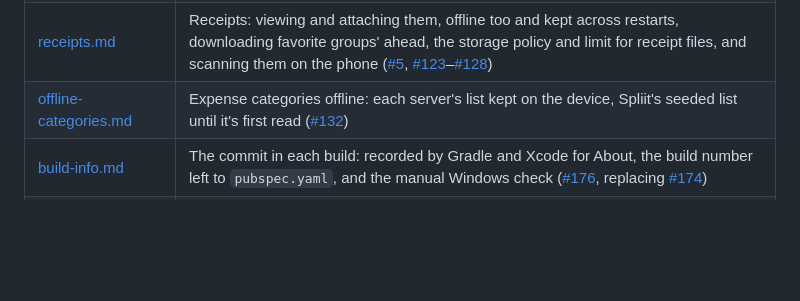
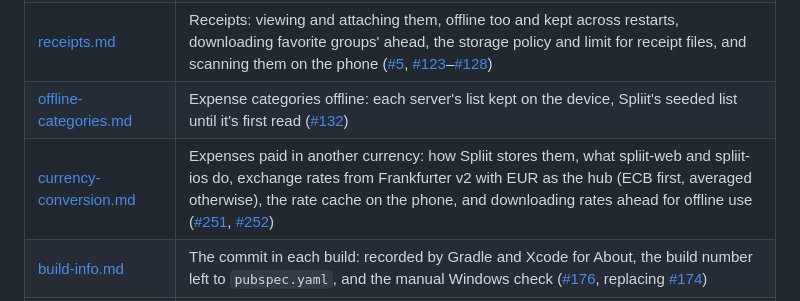
Before and after one commit to sharneng/spliit2go, a Markdown page: docs/decisions/README.md, the part around the change. Drawn GitHub-style; blank space fills up the shorter version.

```diff
--- a/docs/decisions/README.md
+++ b/docs/decisions/README.md
@@ -20,5 +20,6 @@ Why spliit2go is built the way it is. These are point-in-time records: each says
 | [app-icon.md](app-icon.md) | The Spliit2Go logo and icon: which design, how each platform's icon is framed, and the store icons ([#106](https://github.com/sharneng/spliit2go/issues/106)) |
 | [receipts.md](receipts.md) | Receipts: viewing and attaching them, offline too and kept across restarts, downloading favorite groups' ahead, the storage policy and limit for receipt files, and scanning them on the phone ([#5](https://github.com/sharneng/spliit2go/issues/5), [#123](https://github.com/sharneng/spliit2go/issues/123)–[#128](https://github.com/sharneng/spliit2go/issues/128)) |
 | [offline-categories.md](offline-categories.md) | Expense categories offline: each server's list kept on the device, Spliit's seeded list until it's first read ([#132](https://github.com/sharneng/spliit2go/issues/132)) |
+| [currency-conversion.md](currency-conversion.md) | Expenses paid in another currency: how Spliit stores them, what spliit-web and spliit-ios do, exchange rates from Frankfurter v2 with EUR as the hub (ECB first, averaged otherwise), the rate cache on the phone, and downloading rates ahead for offline use ([#251](https://github.com/sharneng/spliit2go/issues/251), [#252](https://github.com/sharneng/spliit2go/issues/252)) |
 | [build-info.md](build-info.md) | The commit in each build: recorded by Gradle and Xcode for About, the build number left to `pubspec.yaml`, and the manual Windows check ([#176](https://github.com/sharneng/spliit2go/issues/176), replacing [#174](https://github.com/sharneng/spliit2go/issues/174)) |
 | [app-flavors.md](app-flavors.md) | The dev and prod apps: two flavors with dev as the default, so development builds install beside the store app; the prod-only guards; links and data between the two ([#219](https://github.com/sharneng/spliit2go/issues/219)) |
```
Also changed, not shown: docs/decisions/currency-conversion.md (added, +226 -0 lines).
